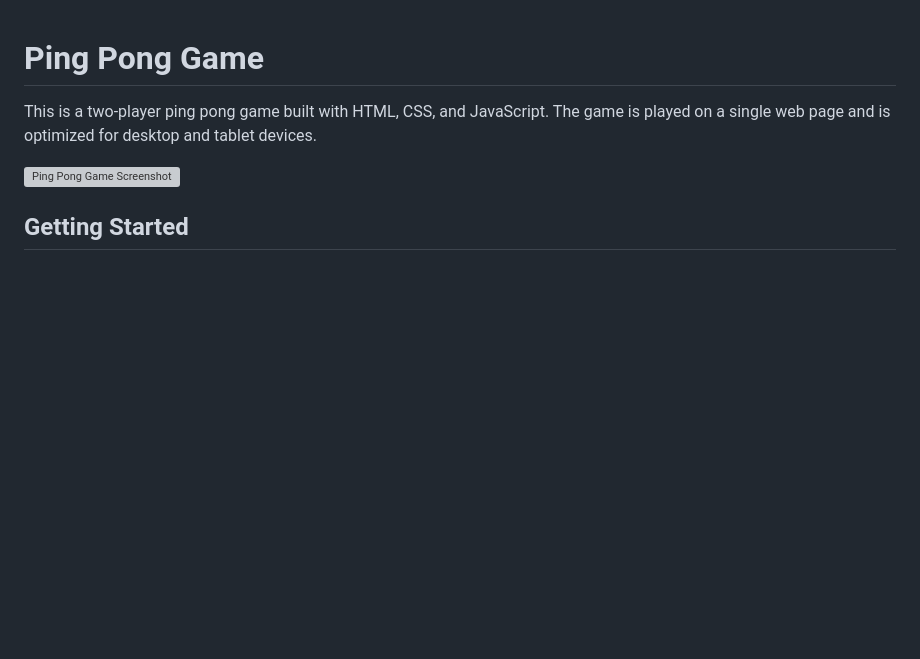
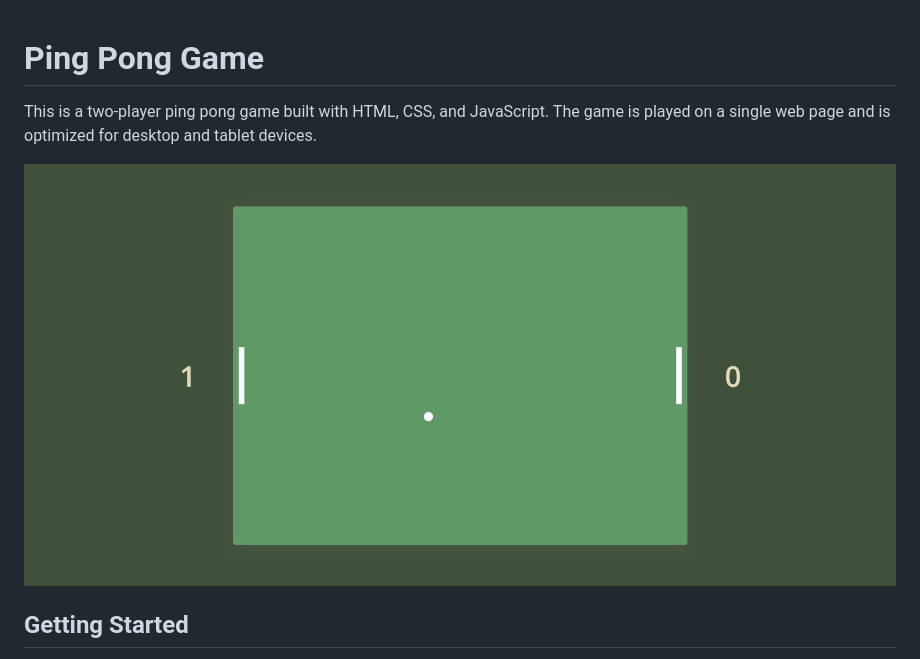
Before and after one commit to deepeshsharmaofficial/ping-pong, a Markdown page: README.md, the part around the change. Drawn GitHub-style; pictures changed too: screenshots/ping-pong-screenshot.png (added); blank space fills up the shorter version; grey boxes are pictures that could not be loaded.

Commit message:
adding screenshot in README.md

```diff
--- a/README.md
+++ b/README.md
@@ -2,7 +2,7 @@
 
 This is a two-player ping pong game built with HTML, CSS, and JavaScript. The game is played on a single web page and is optimized for desktop and tablet devices.
 
-![Ping Pong Game Screenshot](screenshots/ping-pong-screenshot.png)
+![Ping Pong Game Screenshot](./screenshots/ping-pong-screenshot.png)
 
 ## Getting Started
 To start the game, simply [Click Here](https://ping-pong-game-deepesh.netlify.app/). The game will start automatically and both players can start playing by moving their paddles up and down using the arrow keys.
```
